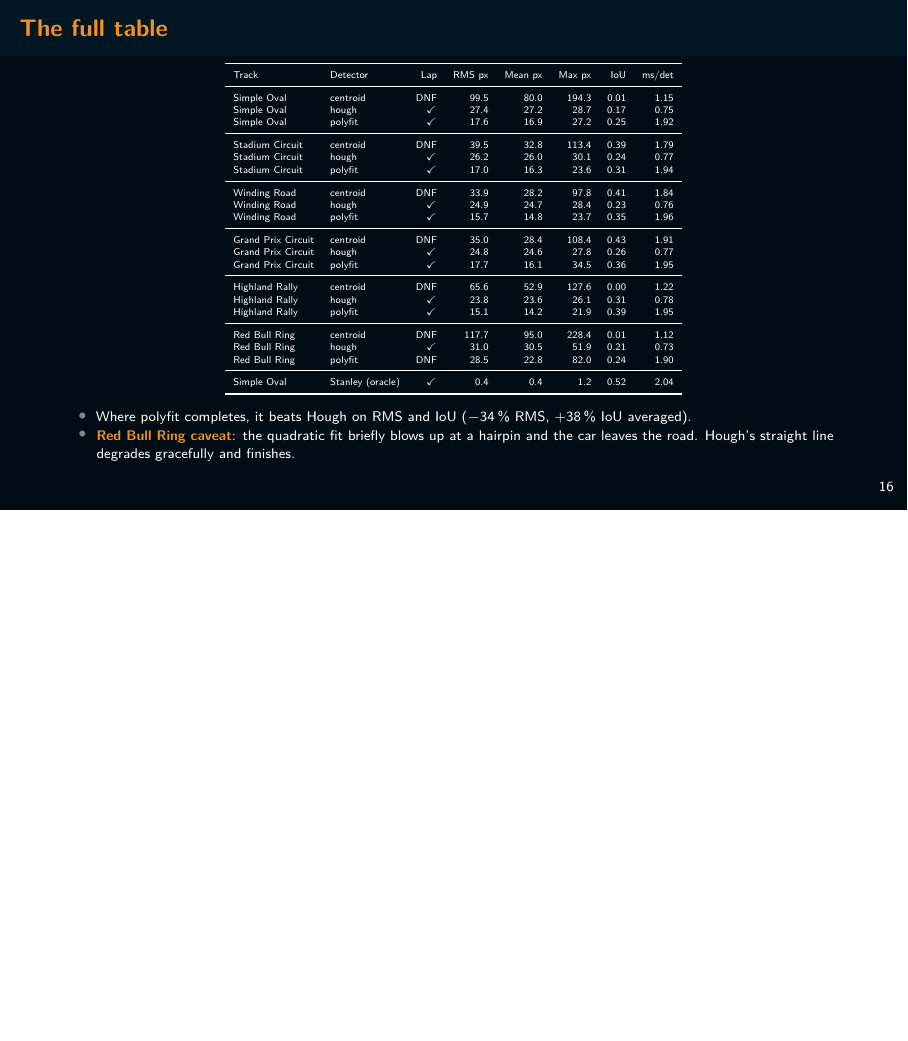
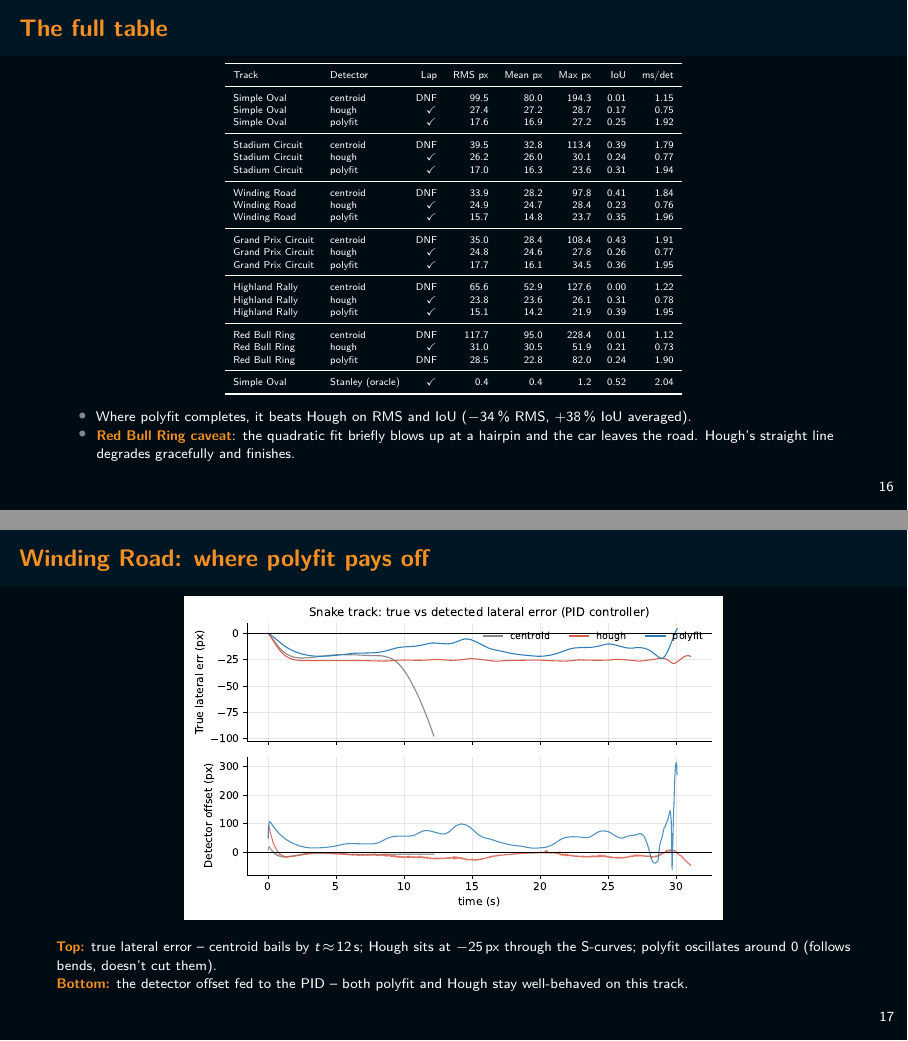
Before and after one commit to DavidTovmasyan/lane-detection, LaTeX slides (presentation/slides.tex): page 17 of 27 before the commit and pages 17 and 18 of 28 after it, the two joined at a grey line, the shorter picture padded with empty space. Compiled offline with pdfLaTeX.

Commit message:
updated slides

```diff
--- a/presentation/slides.tex
+++ b/presentation/slides.tex
@@ -411,6 +411,19 @@
   \end{itemize}
 \end{frame}
 
+\begin{frame}{Winding Road: where polyfit pays off}
+  \vspace{-0.5em}
+  \begin{center}
+    \includegraphics[width=0.68\linewidth]{figures/snake_traces.pdf}
+  \end{center}
+  \vspace{-0.5em}
+  \scriptsize \highlight{Top:} true lateral error -- centroid bails by
+  $t\!\approx\!12$\,s; Hough sits at $-25$\,px through the S-curves;
+  polyfit oscillates around $0$ (follows bends, doesn't cut them).\\
+  \highlight{Bottom:} the detector offset fed to the PID -- both
+  polyfit and Hough stay well-behaved on this track.
+\end{frame}
+
 \begin{frame}{Red Bull Ring: where polyfit falls over}
   \vspace{-0.5em}
   \begin{center}
```
Also changed, not shown: presentation/figures/snake_traces.pdf, presentation/slides.pdf.
